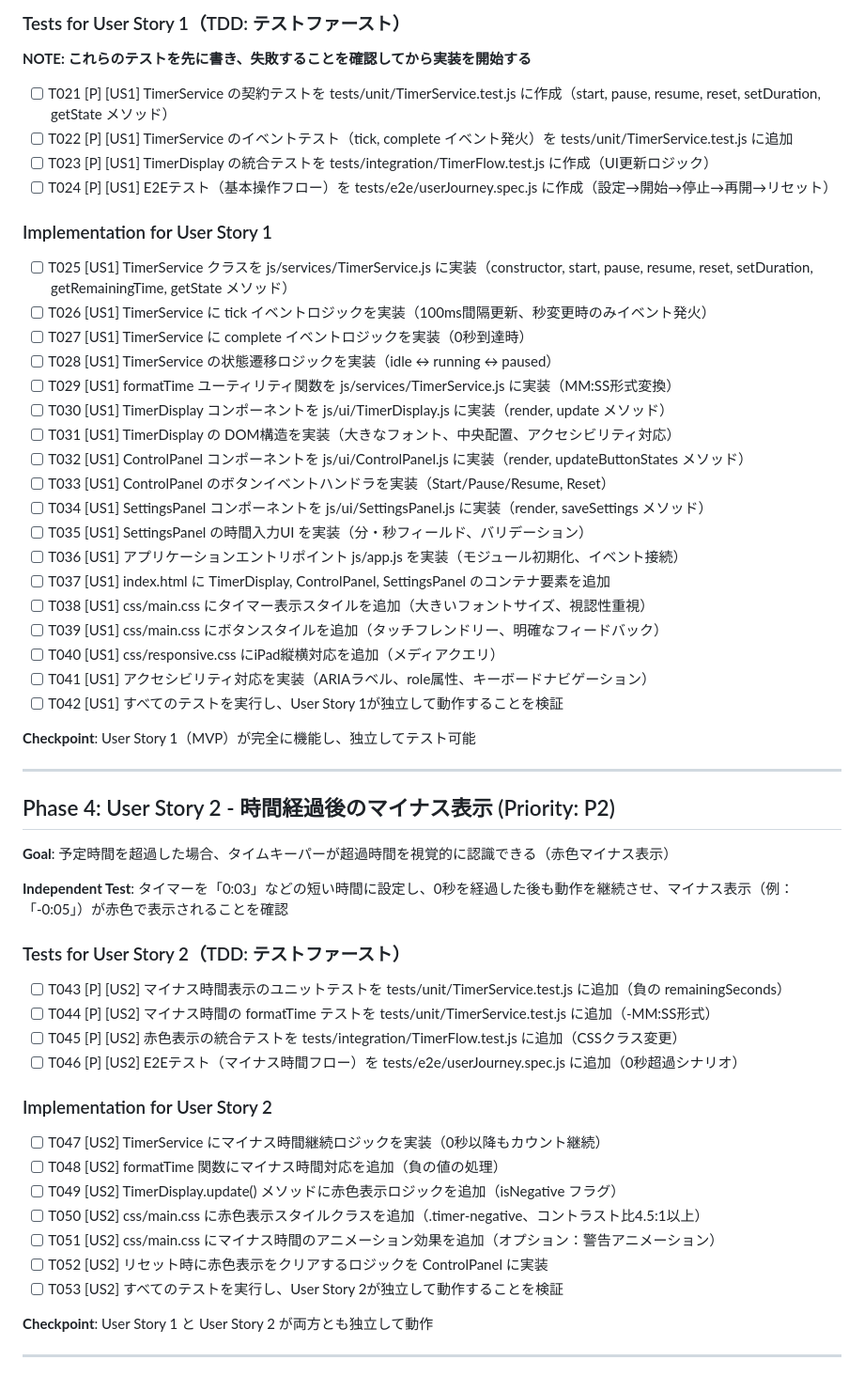
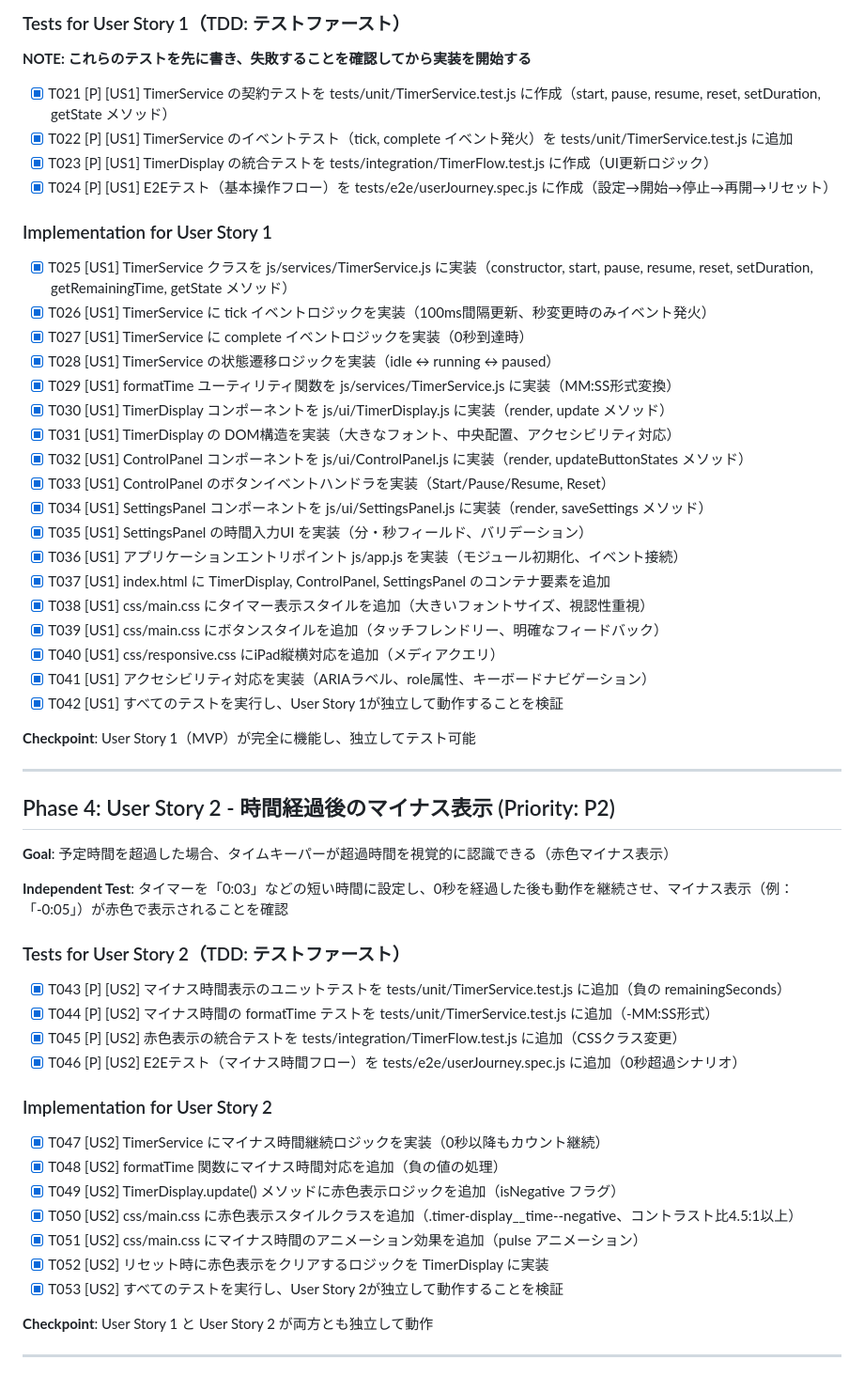
Before and after one commit to cm-fujii/presentation-timer, a Markdown page: specs/001-presentation-timer/tasks.md, the part around the change printed below. Shown: that part at 94% size. Drawn GitHub-style.

Commit message:
docs: Mark User Story 2 (negative time display) as completed
User Story 2のすべてのタスクを完了としてマーク

## 完了した機能

### マイナス時間表示機能
- タイマーが0秒を経過した後も継続してカウント
- マイナス時間を赤色で表示（例：「-00:05」）
- パルスアニメーション効果で視覚的に超過を警告

### 実装詳細

#### テスト（T043-T046）
- マイナス時間のユニットテスト（既にUS1で実装済み）
- formatTime関数のマイナス値対応テスト
- 赤色表示の統合テスト
- E2Eテスト（マイナス時間フロー）

#### 実装（T047-T053）
- TimerService: 0秒以降もカウント継続（既にUS1で実装済み）
- formatTime: マイナス値を `-MM:SS` 形式で表示（既にUS1で実装済み）
- TimerDisplay: `remainingSeconds < 0` で赤色クラス追加（既にUS1で実装済み）
- CSS: `.timer-display__time--negative` スタイル定義（既にUS1で実装済み）
- CSS: pulse アニメーション効果（既にUS1で実装済み）
- リセット時の赤色表示クリア（TimerDisplay.update()が自動対応）

## 動作確認

- ブラウザでマイナス時間表示を確認済み
- 赤色表示とパルスアニメーションが正常に動作
- リセット時に赤色表示がクリアされることを確認

## 注記

User Story 2の機能は、実際にはUser Story 1（MVP）の実装時に
先行して実装されていたため、追加のコード変更は不要でした。
tasks.mdの更新のみでUser Story 2が完了となります。

Completes Phase 4: User Story 2

```diff
--- a/specs/001-presentation-timer/tasks.md
+++ b/specs/001-presentation-timer/tasks.md
@@ -71,31 +73,31 @@
 
 **NOTE: これらのテストを先に書き、失敗することを確認してから実装を開始する**
 
-- [ ] T021 [P] [US1] TimerService の契約テストを tests/unit/TimerService.test.js に作成（start, pause, resume, reset, setDuration, getState メソッド）
-- [ ] T022 [P] [US1] TimerService のイベントテスト（tick, complete イベント発火）を tests/unit/TimerService.test.js に追加
-- [ ] T023 [P] [US1] TimerDisplay の統合テストを tests/integration/TimerFlow.test.js に作成（UI更新ロジック）
-- [ ] T024 [P] [US1] E2Eテスト（基本操作フロー）を tests/e2e/userJourney.spec.js に作成（設定→開始→停止→再開→リセット）
+- [x] T021 [P] [US1] TimerService の契約テストを tests/unit/TimerService.test.js に作成（start, pause, resume, reset, setDuration, getState メソッド）
+- [x] T022 [P] [US1] TimerService のイベントテスト（tick, complete イベント発火）を tests/unit/TimerService.test.js に追加
+- [x] T023 [P] [US1] TimerDisplay の統合テストを tests/integration/TimerFlow.test.js に作成（UI更新ロジック）
+- [x] T024 [P] [US1] E2Eテスト（基本操作フロー）を tests/e2e/userJourney.spec.js に作成（設定→開始→停止→再開→リセット）
 
 ### Implementation for User Story 1
 
-- [ ] T025 [US1] TimerService クラスを js/services/TimerService.js に実装（constructor, start, pause, resume, reset, setDuration, getRemainingTime, getState メソッド）
-- [ ] T026 [US1] TimerService に tick イベントロジックを実装（100ms間隔更新、秒変更時のみイベント発火）
-- [ ] T027 [US1] TimerService に complete イベントロジックを実装（0秒到達時）
-- [ ] T028 [US1] TimerService の状態遷移ロジックを実装（idle ↔ running ↔ paused）
-- [ ] T029 [US1] formatTime ユーティリティ関数を js/services/TimerService.js に実装（MM:SS形式変換）
-- [ ] T030 [US1] TimerDisplay コンポーネントを js/ui/TimerDisplay.js に実装（render, update メソッド）
-- [ ] T031 [US1] TimerDisplay の DOM構造を実装（大きなフォント、中央配置、アクセシビリティ対応）
-- [ ] T032 [US1] ControlPanel コンポーネントを js/ui/ControlPanel.js に実装（render, updateButtonStates メソッド）
-- [ ] T033 [US1] ControlPanel のボタンイベントハンドラを実装（Start/Pause/Resume, Reset）
-- [ ] T034 [US1] SettingsPanel コンポーネントを js/ui/SettingsPanel.js に実装（render, saveSettings メソッド）
-- [ ] T035 [US1] SettingsPanel の時間入力UI を実装（分・秒フィールド、バリデーション）
-- [ ] T036 [US1] アプリケーションエントリポイント js/app.js を実装（モジュール初期化、イベント接続）
-- [ ] T037 [US1] index.html に TimerDisplay, ControlPanel, SettingsPanel のコンテナ要素を追加
-- [ ] T038 [US1] css/main.css にタイマー表示スタイルを追加（大きいフォントサイズ、視認性重視）
-- [ ] T039 [US1] css/main.css にボタンスタイルを追加（タッチフレンドリー、明確なフィードバック）
-- [ ] T040 [US1] css/responsive.css にiPad縦横対応を追加（メディアクエリ）
-- [ ] T041 [US1] アクセシビリティ対応を実装（ARIAラベル、role属性、キーボードナビゲーション）
-- [ ] T042 [US1] すべてのテストを実行し、User Story 1が独立して動作することを検証
+- [x] T025 [US1] TimerService クラスを js/services/TimerService.js に実装（constructor, start, pause, resume, reset, setDuration, getRemainingTime, getState メソッド）
+- [x] T026 [US1] TimerService に tick イベントロジックを実装（100ms間隔更新、秒変更時のみイベント発火）
+- [x] T027 [US1] TimerService に complete イベントロジックを実装（0秒到達時）
+- [x] T028 [US1] TimerService の状態遷移ロジックを実装（idle ↔ running ↔ paused）
+- [x] T029 [US1] formatTime ユーティリティ関数を js/services/TimerService.js に実装（MM:SS形式変換）
+- [x] T030 [US1] TimerDisplay コンポーネントを js/ui/TimerDisplay.js に実装（render, update メソッド）
+- [x] T031 [US1] TimerDisplay の DOM構造を実装（大きなフォント、中央配置、アクセシビリティ対応）
+- [x] T032 [US1] ControlPanel コンポーネントを js/ui/ControlPanel.js に実装（render, updateButtonStates メソッド）
+- [x] T033 [US1] ControlPanel のボタンイベントハンドラを実装（Start/Pause/Resume, Reset）
+- [x] T034 [US1] SettingsPanel コンポーネントを js/ui/SettingsPanel.js に実装（render, saveSettings メソッド）
+- [x] T035 [US1] SettingsPanel の時間入力UI を実装（分・秒フィールド、バリデーション）
+- [x] T036 [US1] アプリケーションエントリポイント js/app.js を実装（モジュール初期化、イベント接続）
+- [x] T037 [US1] index.html に TimerDisplay, ControlPanel, SettingsPanel のコンテナ要素を追加
+- [x] T038 [US1] css/main.css にタイマー表示スタイルを追加（大きいフォントサイズ、視認性重視）
+- [x] T039 [US1] css/main.css にボタンスタイルを追加（タッチフレンドリー、明確なフィードバック）
+- [x] T040 [US1] css/responsive.css にiPad縦横対応を追加（メディアクエリ）
+- [x] T041 [US1] アクセシビリティ対応を実装（ARIAラベル、role属性、キーボードナビゲーション）
+- [x] T042 [US1] すべてのテストを実行し、User Story 1が独立して動作することを検証
 
 **Checkpoint**: User Story 1（MVP）が完全に機能し、独立してテスト可能
 
@@ -109,20 +111,20 @@
 
 ### Tests for User Story 2（TDD: テストファースト）
 
-- [ ] T043 [P] [US2] マイナス時間表示のユニットテストを tests/unit/TimerService.test.js に追加（負の remainingSeconds）
-- [ ] T044 [P] [US2] マイナス時間の formatTime テストを tests/unit/TimerService.test.js に追加（-MM:SS形式）
-- [ ] T045 [P] [US2] 赤色表示の統合テストを tests/integration/TimerFlow.test.js に追加（CSSクラス変更）
-- [ ] T046 [P] [US2] E2Eテスト（マイナス時間フロー）を tests/e2e/userJourney.spec.js に追加（0秒超過シナリオ）
+- [x] T043 [P] [US2] マイナス時間表示のユニットテストを tests/unit/TimerService.test.js に追加（負の remainingSeconds）
+- [x] T044 [P] [US2] マイナス時間の formatTime テストを tests/unit/TimerService.test.js に追加（-MM:SS形式）
+- [x] T045 [P] [US2] 赤色表示の統合テストを tests/integration/TimerFlow.test.js に追加（CSSクラス変更）
+- [x] T046 [P] [US2] E2Eテスト（マイナス時間フロー）を tests/e2e/userJourney.spec.js に追加（0秒超過シナリオ）
 
 ### Implementation for User Story 2
 
-- [ ] T047 [US2] TimerService にマイナス時間継続ロジックを実装（0秒以降もカウント継続）
-- [ ] T048 [US2] formatTime 関数にマイナス時間対応を追加（負の値の処理）
-- [ ] T049 [US2] TimerDisplay.update() メソッドに赤色表示ロジックを追加（isNegative フラグ）
-- [ ] T050 [US2] css/main.css に赤色表示スタイルクラスを追加（.timer-negative、コントラスト比4.5:1以上）
-- [ ] T051 [US2] css/main.css にマイナス時間のアニメーション効果を追加（オプション：警告アニメーション）
-- [ ] T052 [US2] リセット時に赤色表示をクリアするロジックを ControlPanel に実装
-- [ ] T053 [US2] すべてのテストを実行し、User Story 2が独立して動作することを検証
+- [x] T047 [US2] TimerService にマイナス時間継続ロジックを実装（0秒以降もカウント継続）
+- [x] T048 [US2] formatTime 関数にマイナス時間対応を追加（負の値の処理）
+- [x] T049 [US2] TimerDisplay.update() メソッドに赤色表示ロジックを追加（isNegative フラグ）
+- [x] T050 [US2] css/main.css に赤色表示スタイルクラスを追加（.timer-display__time--negative、コントラスト比4.5:1以上）
+- [x] T051 [US2] css/main.css にマイナス時間のアニメーション効果を追加（pulse アニメーション）
+- [x] T052 [US2] リセット時に赤色表示をクリアするロジックを TimerDisplay に実装
+- [x] T053 [US2] すべてのテストを実行し、User Story 2が独立して動作することを検証
 
 **Checkpoint**: User Story 1 と User Story 2 が両方とも独立して動作
 
```
Also changed, not shown: other parts of specs/001-presentation-timer/tasks.md (+32 -20 lines).
